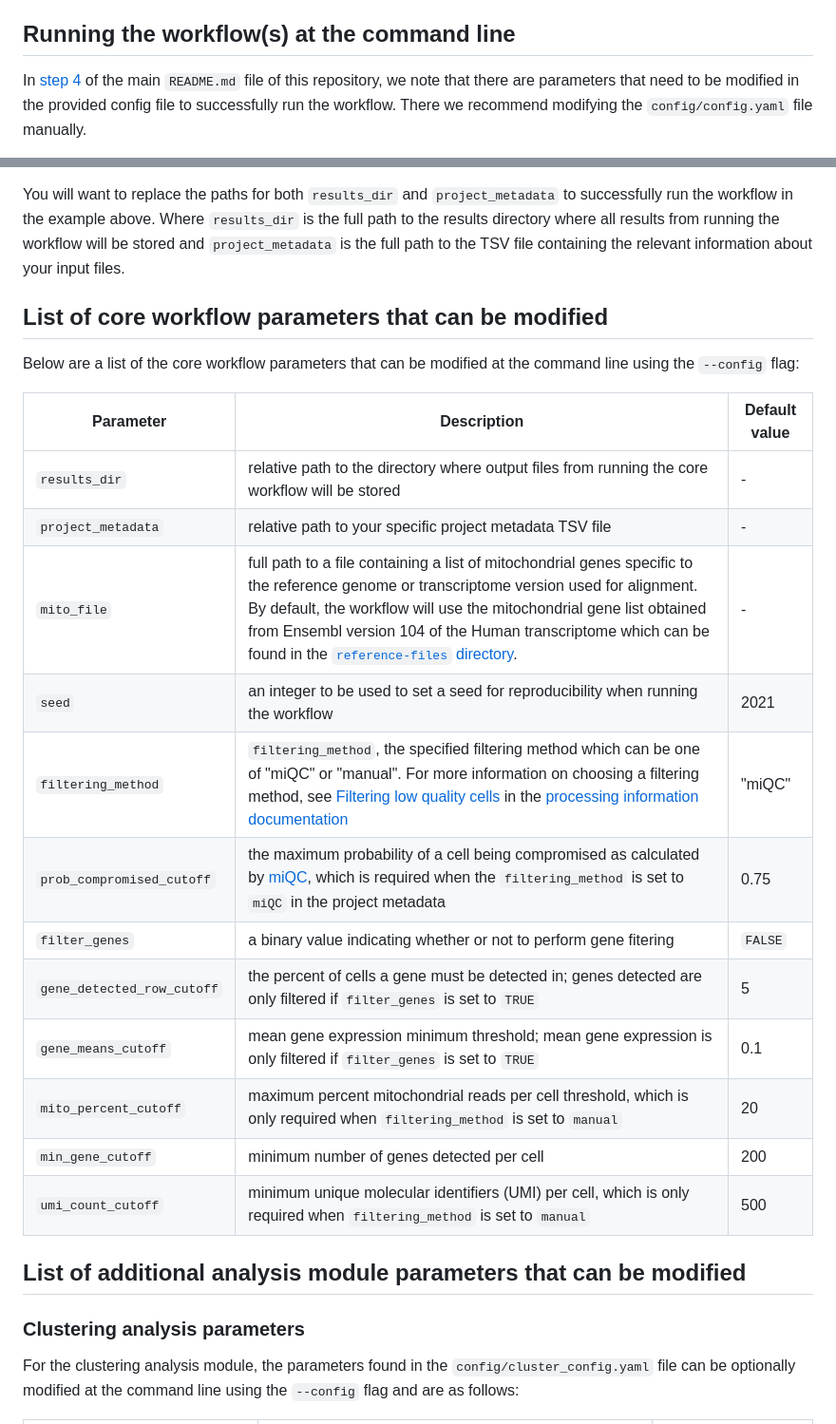
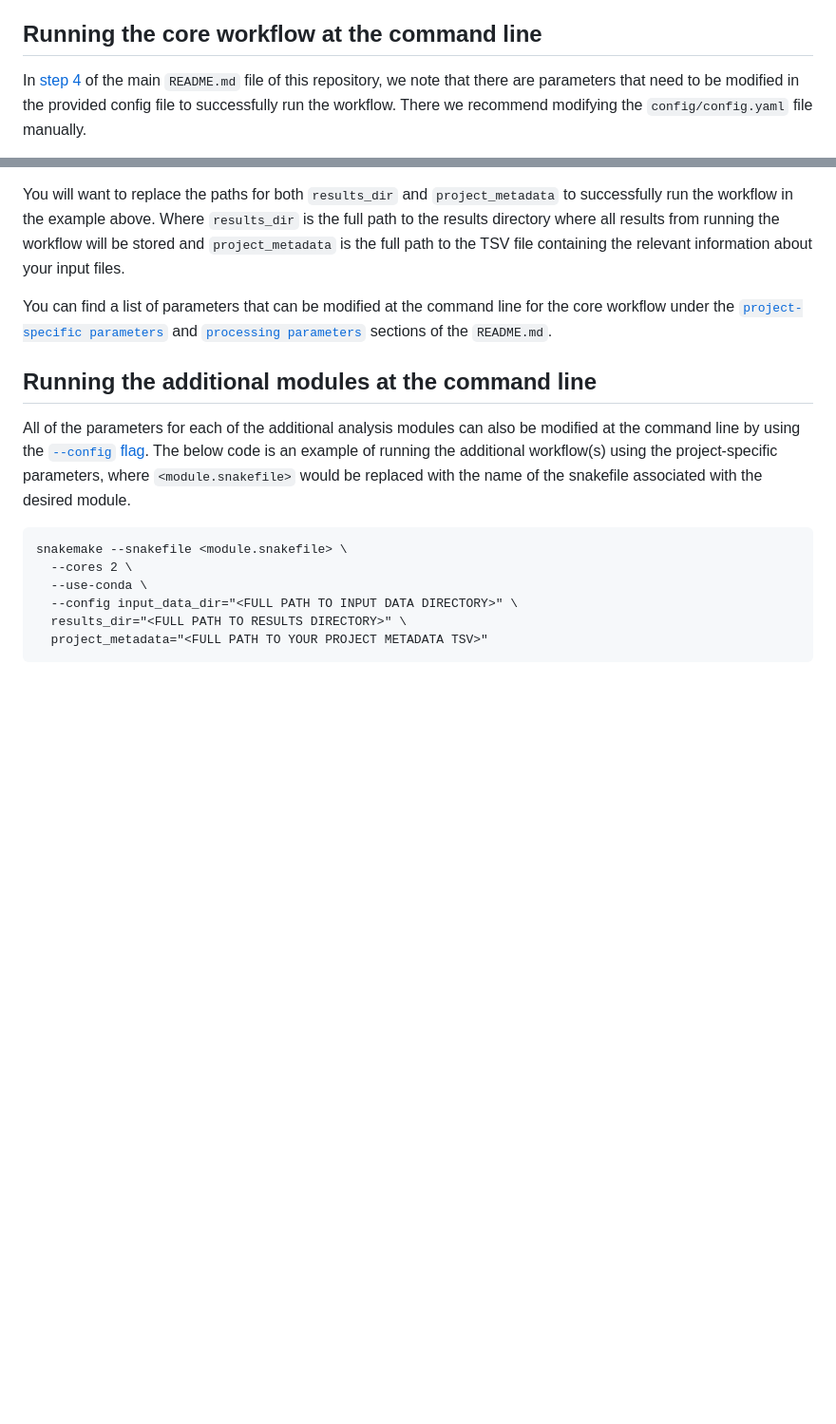
Before and after one commit to AlexsLemonade/scpca-downstream-analyses, a Markdown page: additional-docs/command-line-options.md, 2 parts joined by grey strips. Shown: that part at 95% size. GitHub-like rendering; blank space fills up the shorter version.

Commit message:
implement suggestions to refactor per review

````diff
--- a/additional-docs/command-line-options.md
+++ b/additional-docs/command-line-options.md
@@ -12,7 +12,7 @@
 
 <!-- END doctoc generated TOC please keep comment here to allow auto update -->
 
-## Running the workflow(s) at the command line
+## Running the core workflow at the command line
 
 In [step 4](../README.md#4-configure-config-file) of the main `README.md` file of this repository, we note that there are parameters that need to be modified in the provided config file to successfully run the workflow.
 There we recommend modifying the `config/config.yaml` file manually.
@@ -30,29 +30,20 @@ snakemake --cores 2 \
 You will want to replace the paths for both `results_dir` and `project_metadata` to successfully run the workflow in the example above.
 Where `results_dir` is the full path to the results directory where all results from running the workflow will be stored and `project_metadata` is the full path to the TSV file containing the relevant information about your input files.
 
-## List of core workflow parameters that can be modified
-
-Below are a list of the core workflow parameters that can be modified at the command line using the `--config` flag:
-
-| Parameter        | Description | Default value |
-|------------------|-------------| --------------|
-| `results_dir` | relative path to the directory where output files from running the core workflow will be stored | - |
-| `project_metadata` | relative path to your specific project metadata TSV file | - |
-| `mito_file` | full path to a file containing a list of mitochondrial genes specific to the reference genome or transcriptome version used for alignment. By default, the workflow will use the mitochondrial gene list obtained from Ensembl version 104 of the Human transcriptome which can be found in the [`reference-files` directory](./reference-files). | - |
-| `seed` | an integer to be used to set a seed for reproducibility when running the workflow | 2021 |
-| `filtering_method` | `filtering_method`, the specified filtering method which can be one of "miQC" or "manual". For more information on choosing a filtering method, see [Filtering low quality cells](./additional-docs/processing-information.md#filtering-low-quality-cells) in the [processing information documentation](./additional-docs/processing-information.md) | "miQC" |
-| `prob_compromised_cutoff` | the maximum probability of a cell being compromised as calculated by [miQC](https://bioconductor.org/packages/release/bioc/html/miQC.html), which is required when the `filtering_method` is set to `miQC` in the project metadata | 0.75 |
-| `filter_genes` | a binary value indicating whether or not to perform gene fitering | `FALSE` |
-| `gene_detected_row_cutoff` | the percent of cells a gene must be detected in; genes detected are only filtered if `filter_genes` is set to `TRUE` | 5 |
-| `gene_means_cutoff` | mean gene expression minimum threshold; mean gene expression is only filtered if `filter_genes` is set to `TRUE` | 0.1 |
-| `mito_percent_cutoff` | maximum percent mitochondrial reads per cell threshold, which is only required when `filtering_method` is set to `manual` | 20 |
-| `min_gene_cutoff` | minimum number of genes detected per cell | 200 |
-| `umi_count_cutoff` | minimum unique molecular identifiers (UMI) per cell, which is only required when `filtering_method` is set to `manual` | 500 |
+You can find a list of parameters that can be modified at the command line for the core workflow under the [`project-specific parameters`](../README.md#project-specific-parameters) and [`processing parameters`](../README.md#processing-parameters) sections of the `README.md`.
 
 
-## List of additional analysis module parameters that can be modified
+## Running the additional modules at the command line
 
-### Clustering analysis parameters
+All of the parameters for each of the additional analysis modules can also be modified at the command line by using the [`--config` flag](https://snakemake.readthedocs.io/en/stable/snakefiles/configuration.html).
+The below code is an example of running the additional workflow(s) using the project-specific parameters, where `<module.snakefile>` would be replaced with the name of the snakefile associated with the desired module.
 
-For the clustering analysis module, the parameters found in the `config/cluster_config.yaml` file can be optionally modified at the command line using the `--config` flag and are as follows:
+```
+snakemake --snakefile <module.snakefile> \
+  --cores 2 \
+  --use-conda \
+  --config input_data_dir="<FULL PATH TO INPUT DATA DIRECTORY>" \
+  results_dir="<FULL PATH TO RESULTS DIRECTORY>" \
+  project_metadata="<FULL PATH TO YOUR PROJECT METADATA TSV>"
+```
 
````
Also changed, not shown: other parts of additional-docs/command-line-options.md (+1 -23 lines), 1 other file.
